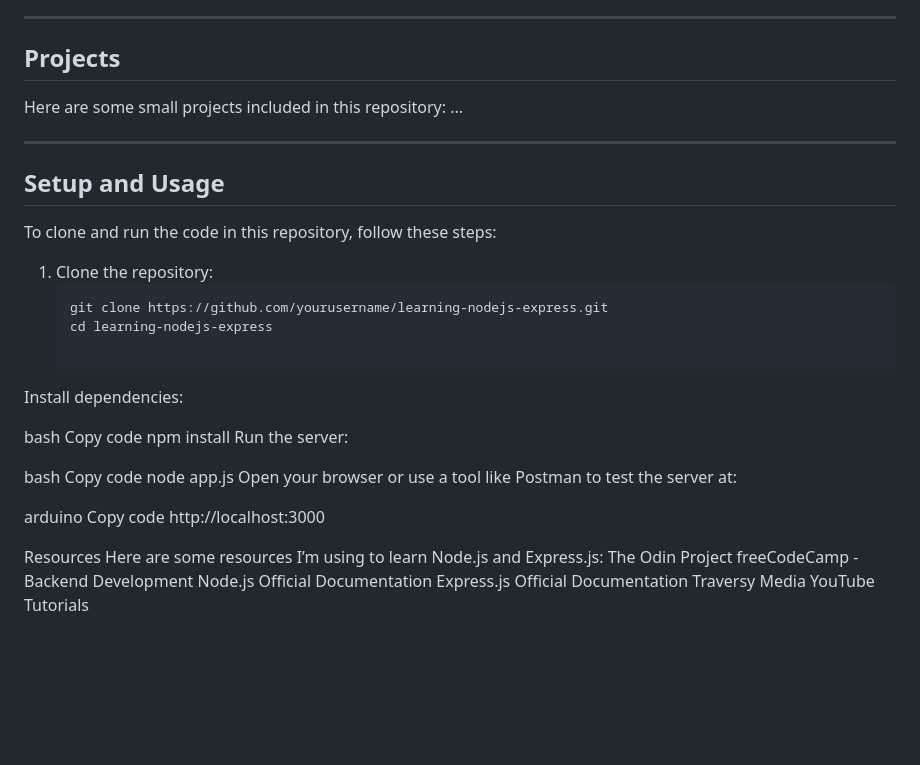
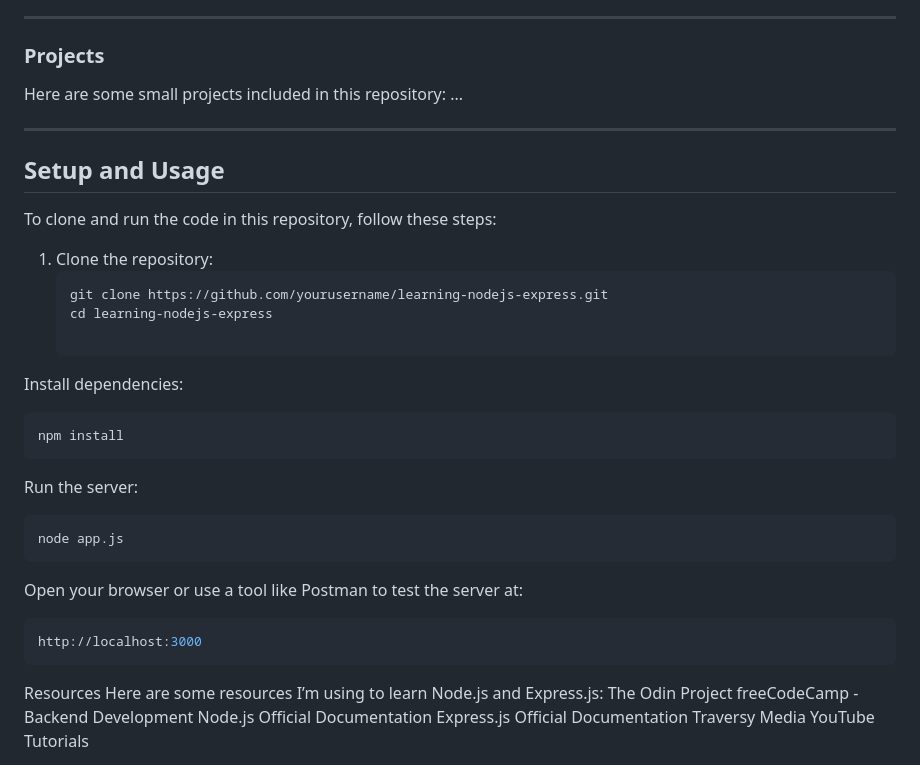
Before and after one commit to riman7/learning_nodejs_with_express, a Markdown page: README.md, the part around the change. Drawn GitHub-style; blank space fills up the shorter version.

````diff
--- a/README.md
+++ b/README.md
@@ -63,7 +63,7 @@ This repository is organized into sections covering the following topics:
 
 ---
 
-## Projects
+### Projects
 
 Here are some small projects included in this repository:
 ...
@@ -80,21 +80,18 @@ To clone and run the code in this repository, follow these steps:
    cd learning-nodejs-express
 
 Install dependencies:
-
-bash
-Copy code
+```bash
 npm install
+```
 Run the server:
-
-bash
-Copy code
+```bash
 node app.js
+```
 Open your browser or use a tool like Postman to test the server at:
 
-arduino
-Copy code
+```arduino
 http://localhost:3000
-
+```
 Resources
 Here are some resources I’m using to learn Node.js and Express.js:
 The Odin Project
````
